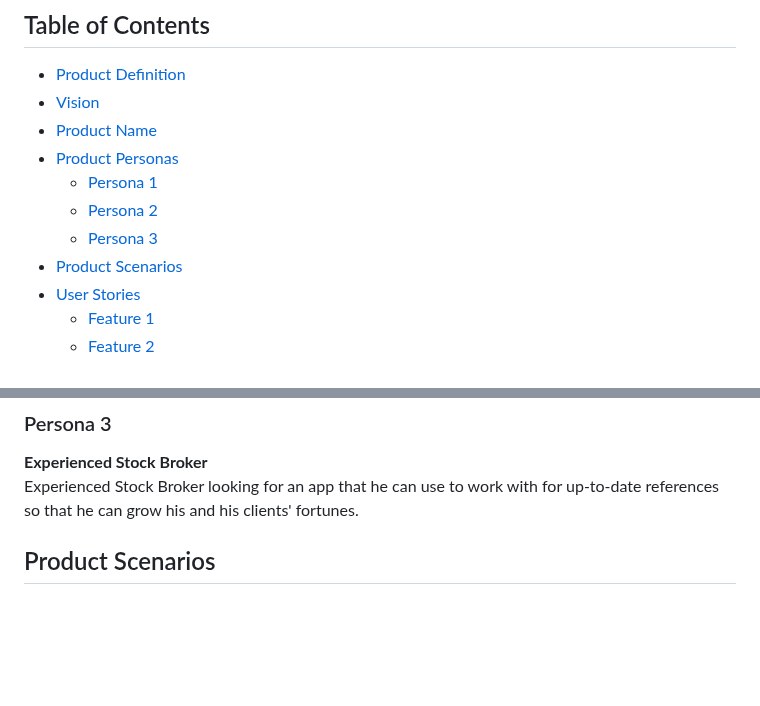
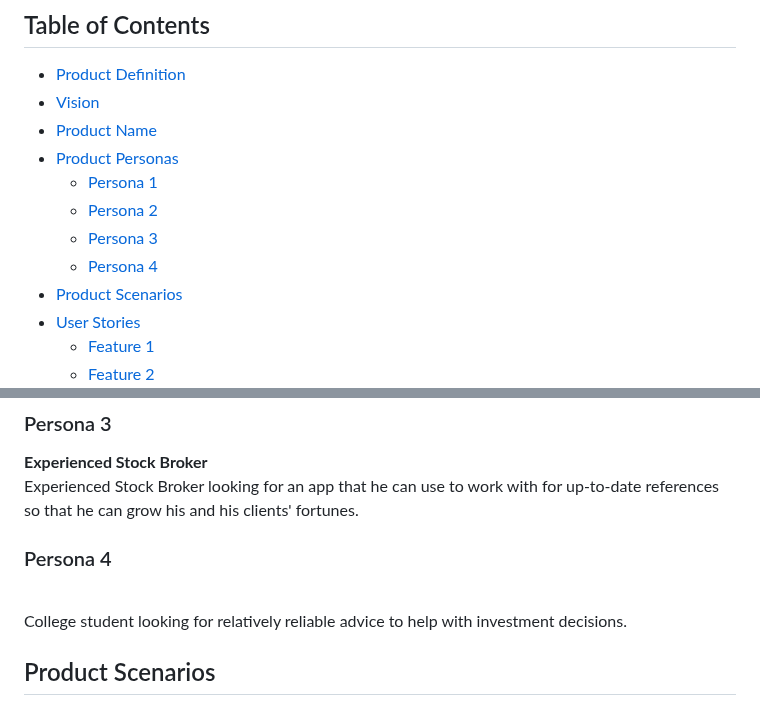
Before and after one commit to PiethonV1/csci401w-sandbox-web-scrapingg, a Markdown page: Assignments/2-product-persronas-and-stories.md, 2 parts joined by grey strips. Rendered like a GitHub page; blank space fills up the shorter version.

Commit message:
persona 4

```diff
--- a/Assignments/2-product-persronas-and-stories.md
+++ b/Assignments/2-product-persronas-and-stories.md
@@ -11,6 +11,7 @@
   - [Persona 1](#persona-1)
   - [Persona 2](#persona-2)
   - [Persona 3](#persona-3)
+  - [Persona 4](#persona-4)
 - [Product Scenarios](#product-scenarios)
 - [User Stories](#user-stories)
   - [Feature 1](#feature-1)
@@ -45,6 +46,9 @@ Hinton.io
 **Experienced Stock Broker**
 <br>Experienced Stock Broker looking for an app that he can use to work with for up-to-date references so that he
 can grow his and his clients' fortunes.
+
+### Persona 4
+<br>College student looking for relatively reliable advice to help with investment decisions.
 
 ## Product Scenarios
 
```
